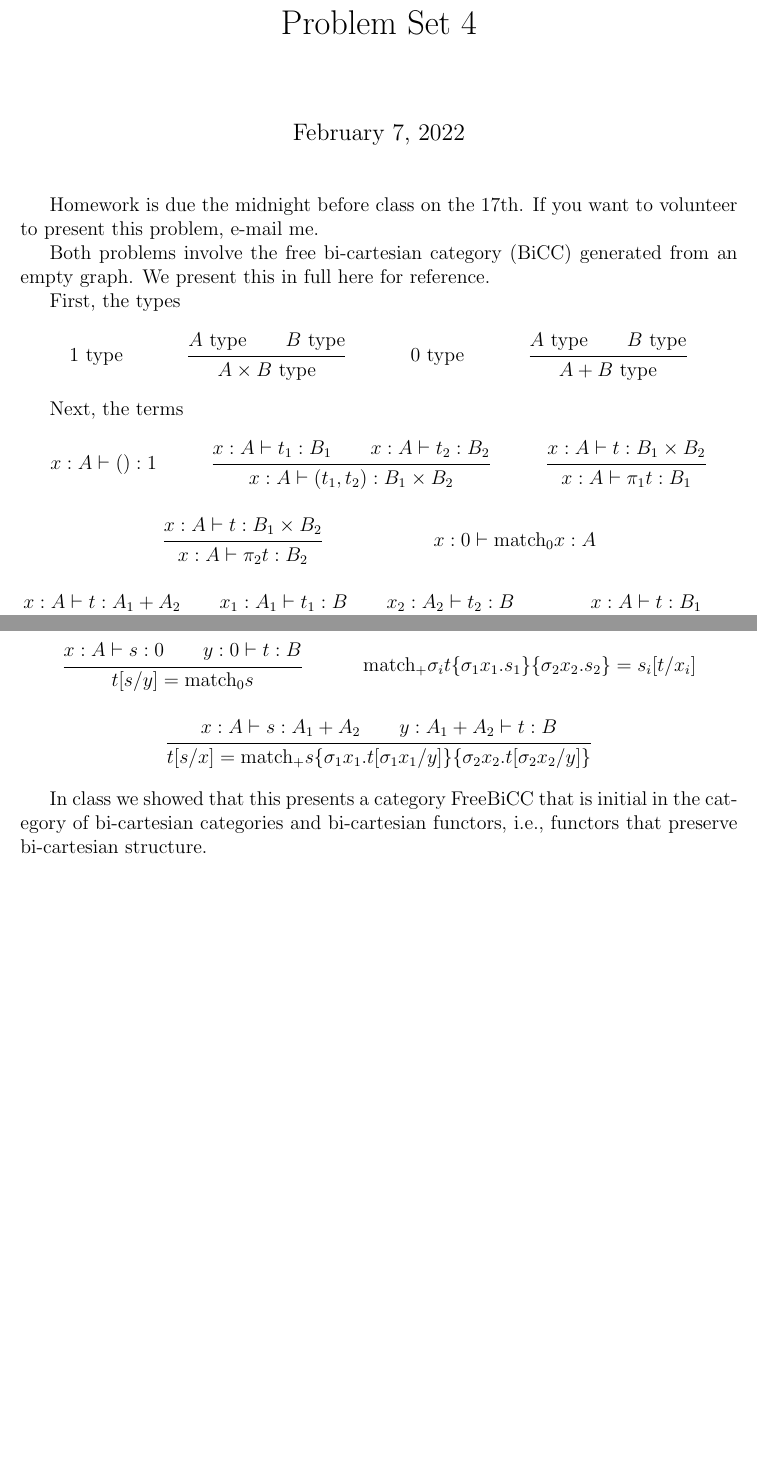
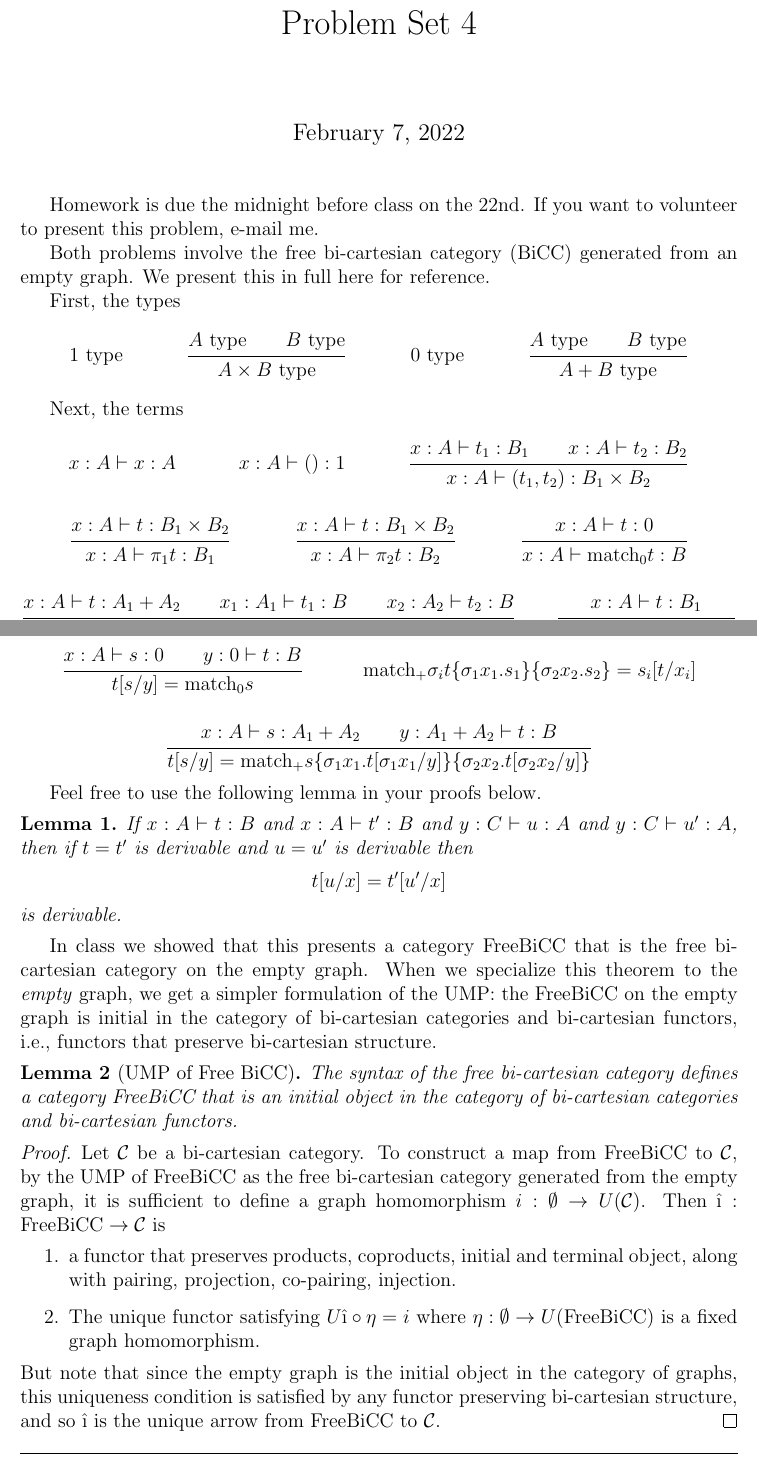
Before and after one commit to maxsnew/maxsnew.github.io, a LaTeX problem sheet (teaching/eecs-598-w22/docs/problem-set-4.tex): two parts of pages 1 and 2 of 4 before the commit and two parts of pages 1 and 2 of 5 after it, joined at a grey line, cut so that both start at the same text, the shorter picture padded with empty space. Compiled offline with pdfLaTeX.

Commit message:
Site updated: Mon Feb 14 21:28:47 EST 2022

```diff
--- a/teaching/eecs-598-w22/docs/problem-set-4.tex
+++ b/teaching/eecs-598-w22/docs/problem-set-4.tex
@@ -16,6 +16,7 @@
 %Redefining sections as problems
 %
 \makeatletter
+\newtheorem{lemma}{Lemma}
 \newenvironment{problem}{\@startsection
        {section}
        {1}
@@ -78,7 +79,7 @@
 \date{February 7, 2022}
 \maketitle
 
-Homework is due the midnight before class on the 17th.
+Homework is due the midnight before class on the 22nd.
 %
 If you want to volunteer to present this problem, e-mail me.
 
@@ -100,6 +101,10 @@ Next, the terms
 \begin{mathpar}
   \inferrule
   {}
+  {x:A\vdash x:A}
+
+  \inferrule
+  {}
   {x : A\vdash () : 1}
 
   \inferrule
@@ -117,8 +122,8 @@ Next, the terms
   {x:A \vdash \pi_2 t : B_2}
 
   \inferrule
-  {}
-  {x:0 \vdash \matchZero x : A }
+  {x:A \vdash t : 0}
+  {x:A \vdash \matchZero t : B }
 
   \inferrule
   {x : A \vdash t : A_1 + A_2 \and
@@ -197,12 +202,48 @@ any equality $s = t$ that both are well-typed with the same typing.
   \inferrule
   {x:A \vdash s : A_1 + A_2 \and
    y: A_1 + A_2 \vdash t : B}
-  {t[s/x] = \matchSum s {\sigma_1 x_1. t[\sigma_1x_1/y]}{\sigma_2 x_2. t[\sigma_2x_2/y]}}
+  {t[s/y] = \matchSum s {\sigma_1 x_1. t[\sigma_1x_1/y]}{\sigma_2 x_2. t[\sigma_2x_2/y]}}
 \end{mathpar}
 
-In class we showed that this presents a category FreeBiCC that is
-initial in the category of bi-cartesian categories and bi-cartesian
-functors, i.e., functors that preserve bi-cartesian structure.
+Feel free to use the following lemma in your proofs below.
+\begin{lemma}
+  If $x:A \vdash t : B$ and $x:A \vdash t' : B$ and $y:C \vdash u : A$ and $y:C \vdash u' : A$,
+  then if $t = t'$ is derivable and $u = u'$ is derivable then
+  \[ t[u/x] = t'[u'/x] \]
+  is derivable.
+\end{lemma}
+
+In class we showed that this presents a category FreeBiCC that is the
+free bi-cartesian category on the empty graph. When we specialize this
+theorem to the \emph{empty} graph, we get a simpler formulation of the
+UMP: the FreeBiCC on the empty graph is initial in the category of
+bi-cartesian categories and bi-cartesian functors, i.e., functors that
+preserve bi-cartesian structure.
+%
+\begin{lemma}[UMP of Free BiCC]
+  The syntax of the free bi-cartesian category defines a category
+  FreeBiCC that is an initial object in the category of bi-cartesian
+  categories and bi-cartesian functors.
+\end{lemma}
+\begin{proof}
+  Let $\mathcal C$ be a bi-cartesian category. To construct a map from
+  FreeBiCC to $\mathcal C$, by the UMP of FreeBiCC as the free
+  bi-cartesian category generated from the empty graph, it is
+  sufficient to define a graph homomorphism $i : \emptyset \to U(\mathcal
+  C)$. Then $\hat \i : \textrm{FreeBiCC} \to \mathcal C$ is
+  \begin{enumerate}
+  \item a functor that preserves products, coproducts, initial and
+    terminal object, along with pairing, projection, co-pairing,
+    injection.
+  \item The unique functor satisfying $U\hat \i \circ \eta = i$ where
+    $\eta : \emptyset \to U(\textrm{FreeBiCC})$ is a fixed graph
+    homomorphism.
+  \end{enumerate}
+  But note that since the empty graph is the initial object in the
+  category of graphs, this uniqueness condition is satisfied by any
+  functor preserving bi-cartesian structure, and so $\hat \i$ is the
+  unique arrow from $\textrm{FreeBiCC}$ to $\mathcal C$.
+\end{proof}
 
 \begin{problem}{Duality}
   Notice that every type in the free BiCC has a dual: products are
```
Also changed, not shown: teaching/eecs-598-w22/docs/problem-set-4.pdf, teaching/eecs-598-w22/docs/problem-set-4.tex (4 more changed lines).
